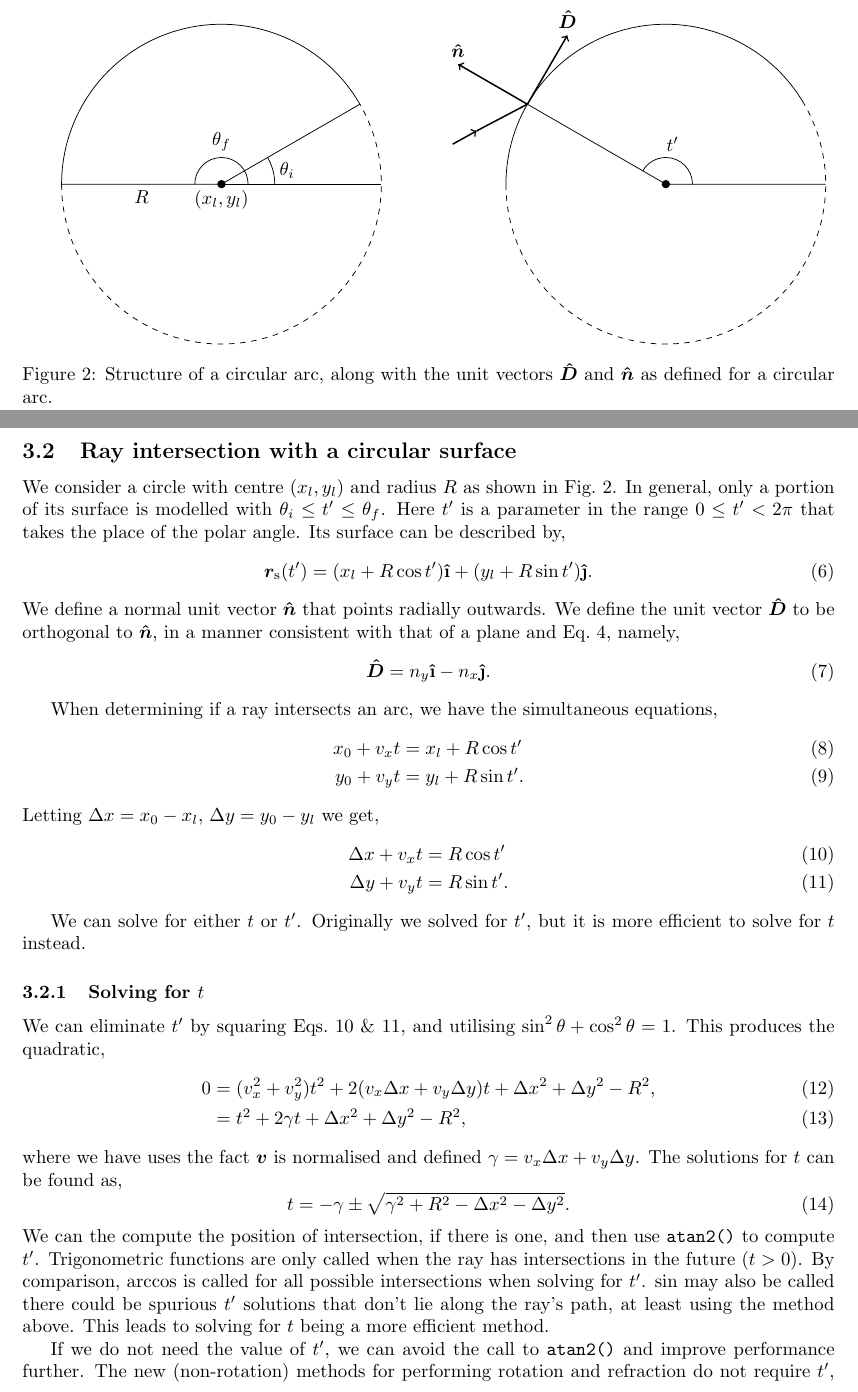
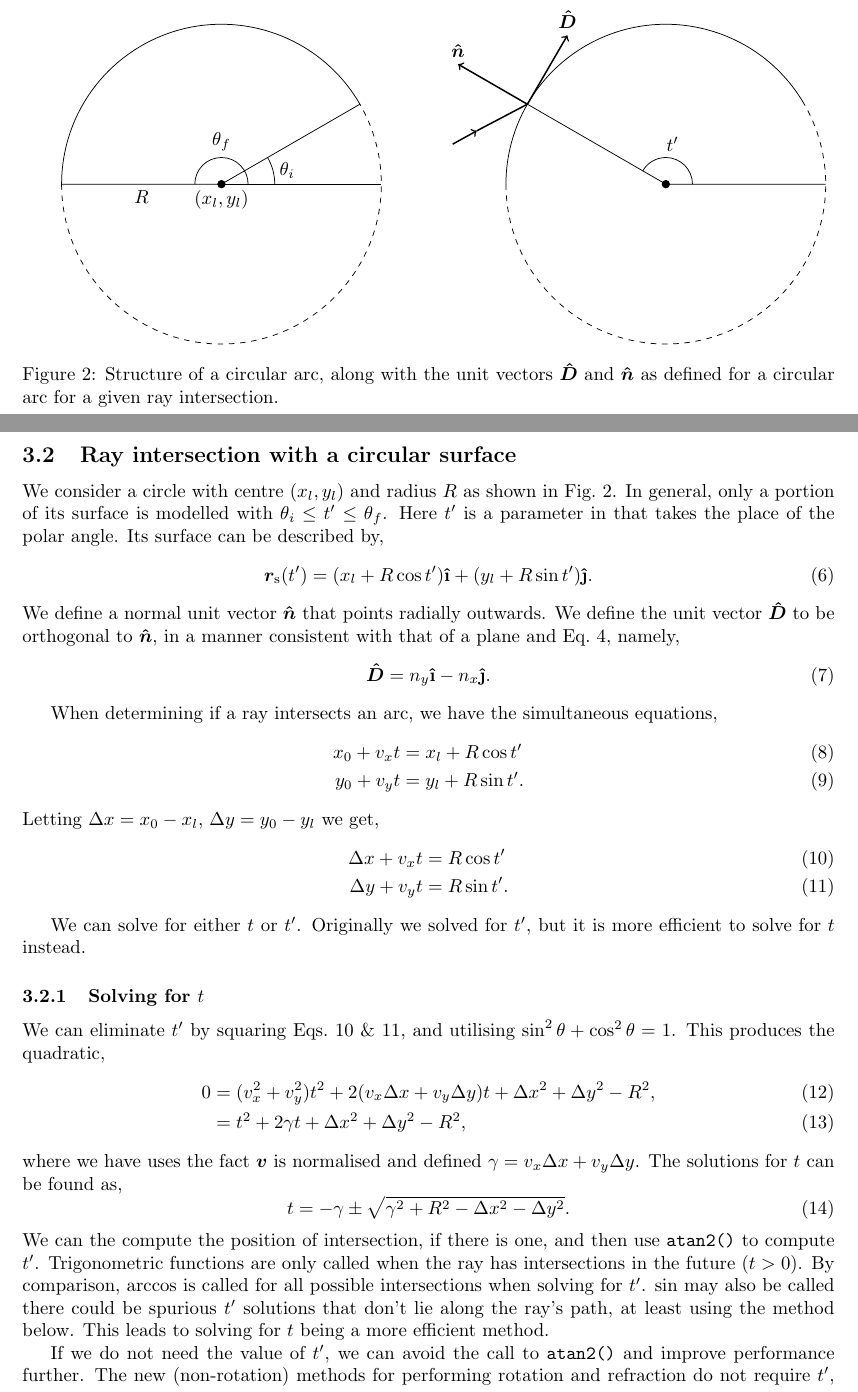
Before and after one commit to tms-ninja/geometrical-ray-tracing, a LaTeX document (docs/Ray tracing/main.tex): two parts of pages 5 and 6 of 14, joined at a grey line, cut so that both start at the same text. Compiled offline with pdfLaTeX.

Commit message:
Update 3.2 Ray intersection with circular surface
- Remove restriction t' must be 0<=t'<=2*pi
- minor correction + flow

```diff
--- a/docs/Ray tracing/main.tex
+++ b/docs/Ray tracing/main.tex
@@ -260,11 +260,11 @@ Remember we require both a unique solution for $t$ to exist and $0 \le t' \le 1$
 
         \end{tikzpicture}
     \end{subfigure}
-    \caption{Structure of a circular arc, along with the unit vectors $\vec{\hat{D}}$ and $\vec{\hat{n}}$ as defined for a circular arc.}
+    \caption{Structure of a circular arc, along with the unit vectors $\vec{\hat{D}}$ and $\vec{\hat{n}}$ as defined for a circular arc for a given ray intersection.}
     \label{fig:spherical_structure}
 \end{figure}
 
-We consider a circle with centre $(x_l, y_l)$ and radius $R$ as shown in Fig.~\ref{fig:spherical_structure}. In general, only a portion of its surface is modelled with $\theta_i \le t' \le \theta_f$. Here $t'$ is a parameter in the range $0 \le t' < 2\pi$ that takes the place of the polar angle. Its surface can be described by,
+We consider a circle with centre $(x_l, y_l)$ and radius $R$ as shown in Fig.~\ref{fig:spherical_structure}. In general, only a portion of its surface is modelled with $\theta_i \le t' \le \theta_f$. Here $t'$ is a parameter in that takes the place of the polar angle. Its surface can be described by,
 \begin{equation}
     \vec{r}_\mathrm{s}(t')
     =
@@ -321,7 +321,7 @@ where we have uses the fact $\vec{v}$ is normalised and defined $\gamma = v_x \D
     \pm
     \sqrt{\gamma^2 + R^2 - \Delta x^2 - \Delta y^2}.
 \end{equation}
-We can the compute the position of intersection, if there is one, and then use \texttt{atan2()} to compute $t'$. Trigonometric functions are only called when the ray has intersections in the future ($t>0$). By comparison, $\arccos$ is called for all possible intersections when solving for $t'$. $\sin$ may also be called there could be spurious $t'$ solutions that don't lie along the ray's path, at least using the method above. This leads to solving for $t$ being a more efficient method.
+We can the compute the position of intersection, if there is one, and then use \texttt{atan2()} to compute $t'$. Trigonometric functions are only called when the ray has intersections in the future ($t>0$). By comparison, $\arccos$ is called for all possible intersections when solving for $t'$. $\sin$ may also be called there could be spurious $t'$ solutions that don't lie along the ray's path, at least using the method below. This leads to solving for $t$ being a more efficient method.
 
 If we do not need the value of $t'$, we can avoid the call to \texttt{atan2()} and improve performance further. The new (non-rotation) methods for performing rotation and refraction do not require $t'$, allowing for a reasonable improvement. First consider the start and end points of the arc,
 \begin{align}
```
Also changed, not shown: docs/Ray_tracing.pdf.
